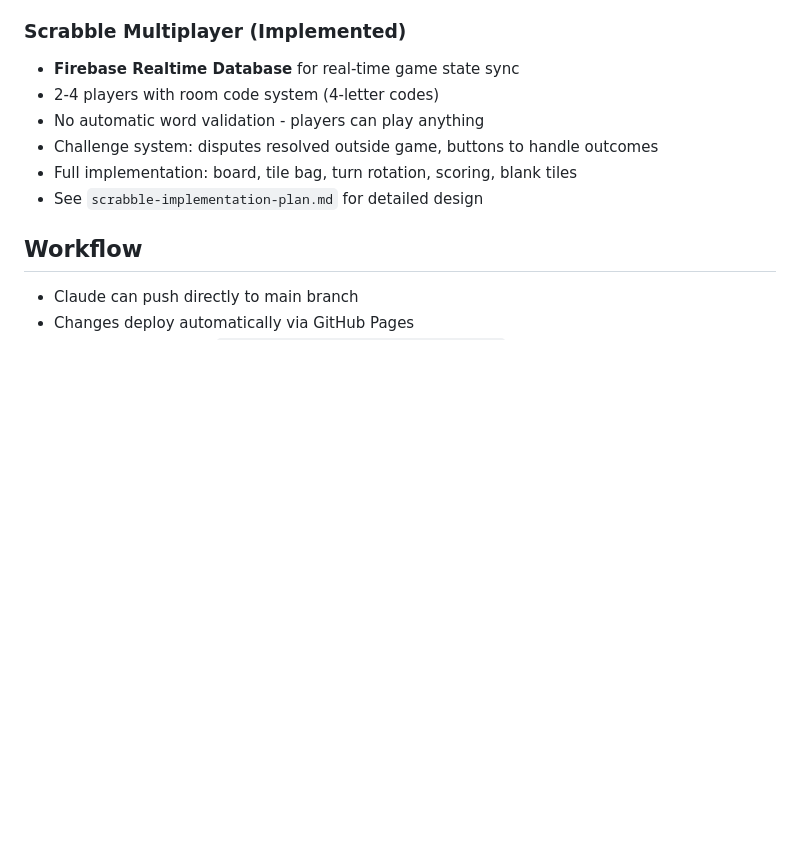
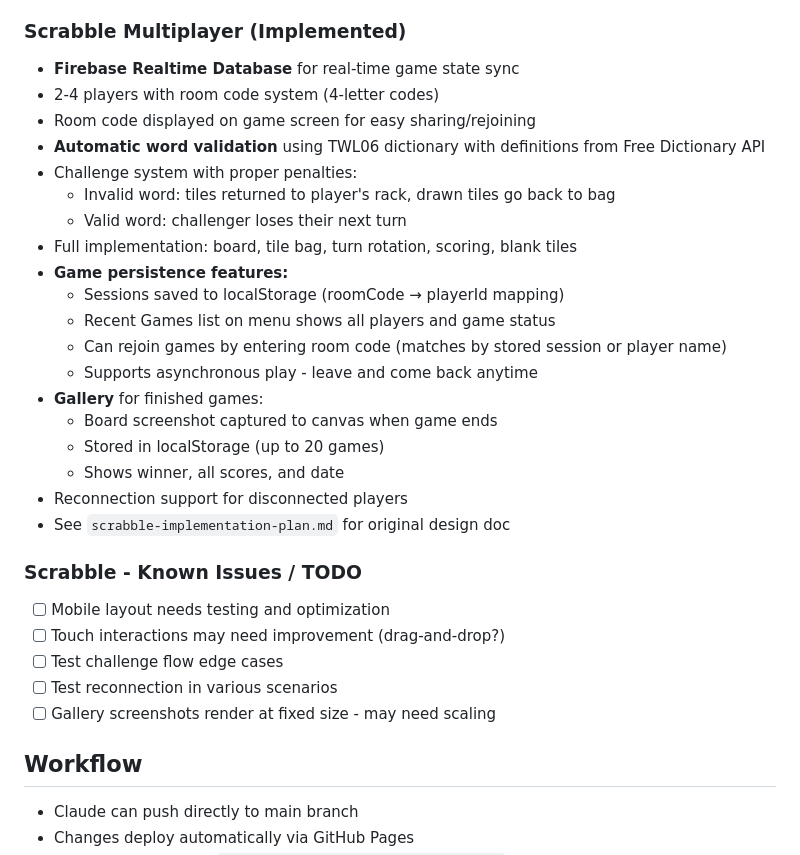
Before and after one commit to ntgoeb/nino-dot-buzz, a Markdown page: instructions.md, the part around one of its changes. Drawn GitHub-style; blank space fills up the shorter version.

Commit message:
Update instructions.md with Scrabble features and next steps
- Document all new Scrabble features (persistence, gallery, challenge fixes)
- Note deprecated games (hangman, tictactoe, guess-number)
- Add known issues/TODO section for Scrabble
- Set next task: mobile optimization and bug testing

Co-Authored-By: Claude Opus 4.5 <noreply@anthropic.com>

```diff
--- a/instructions.md
+++ b/instructions.md
@@ -64,10 +68,30 @@ nino.buzz is a fun personal website with a retro 90s aesthetic (Comic Sans on de
 ### Scrabble Multiplayer (Implemented)
 - **Firebase Realtime Database** for real-time game state sync
 - 2-4 players with room code system (4-letter codes)
-- No automatic word validation - players can play anything
-- Challenge system: disputes resolved outside game, buttons to handle outcomes
+- Room code displayed on game screen for easy sharing/rejoining
+- **Automatic word validation** using TWL06 dictionary with definitions from Free Dictionary API
+- Challenge system with proper penalties:
+  - Invalid word: tiles returned to player's rack, drawn tiles go back to bag
+  - Valid word: challenger loses their next turn
 - Full implementation: board, tile bag, turn rotation, scoring, blank tiles
-- See `scrabble-implementation-plan.md` for detailed design
+- **Game persistence features:**
+  - Sessions saved to localStorage (roomCode → playerId mapping)
+  - Recent Games list on menu shows all players and game status
+  - Can rejoin games by entering room code (matches by stored session or player name)
+  - Supports asynchronous play - leave and come back anytime
+- **Gallery** for finished games:
+  - Board screenshot captured to canvas when game ends
+  - Stored in localStorage (up to 20 games)
+  - Shows winner, all scores, and date
+- Reconnection support for disconnected players
+- See `scrabble-implementation-plan.md` for original design doc
+
+### Scrabble - Known Issues / TODO
+- [ ] Mobile layout needs testing and optimization
+- [ ] Touch interactions may need improvement (drag-and-drop?)
+- [ ] Test challenge flow edge cases
+- [ ] Test reconnection in various scenarios
+- [ ] Gallery screenshots render at fixed size - may need scaling
 
 ## Workflow
 - Claude can push directly to main branch
```
Also changed, not shown: other parts of instructions.md (+13 -9 lines).
